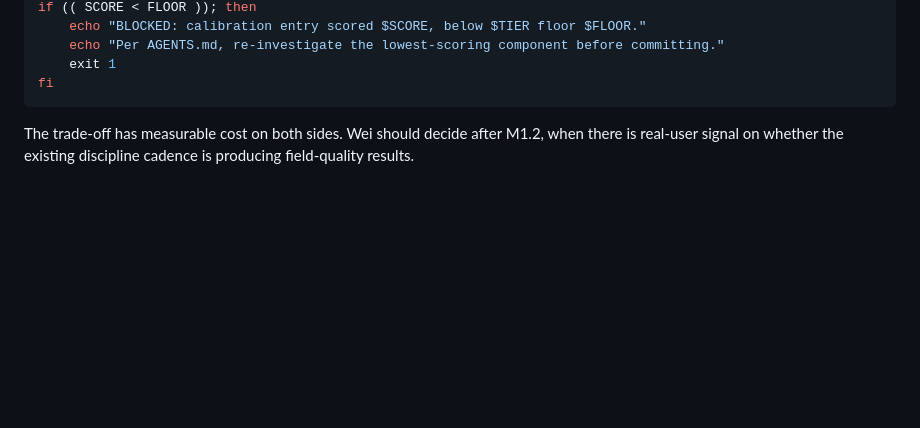
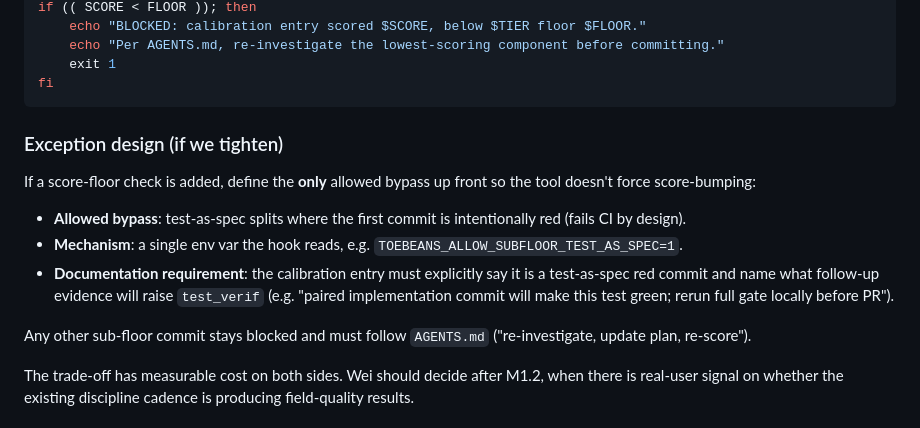
Before and after one commit to weijia-89/toebeans, a Markdown page: docs/adr/0014-pre-commit-hook-score-floor-enforcement.md, the part around the change. Rendered like a GitHub page; blank space fills up the shorter version.

Commit message:
docs(adr-0014): clarify test-as-spec bypass design
Co-authored-by: Cursor <cursoragent@cursor.com>

````diff
--- a/docs/adr/0014-pre-commit-hook-score-floor-enforcement.md
+++ b/docs/adr/0014-pre-commit-hook-score-floor-enforcement.md
@@ -34,6 +34,16 @@ if (( SCORE < FLOOR )); then
     exit 1
 fi
 ```
+
+### Exception design (if we tighten)
+
+If a score-floor check is added, define the **only** allowed bypass up front so the tool doesn't force score-bumping:
+
+- **Allowed bypass**: test-as-spec splits where the first commit is intentionally red (fails CI by design).
+- **Mechanism**: a single env var the hook reads, e.g. `TOEBEANS_ALLOW_SUBFLOOR_TEST_AS_SPEC=1`.
+- **Documentation requirement**: the calibration entry must explicitly say it is a test-as-spec red commit and name what follow-up evidence will raise `test_verif` (e.g. "paired implementation commit will make this test green; rerun full gate locally before PR").
+
+Any other sub-floor commit stays blocked and must follow `AGENTS.md` ("re-investigate, update plan, re-score").
 
 The trade-off has measurable cost on both sides. Wei should decide after M1.2, when there is real-user signal on whether the existing discipline cadence is producing field-quality results.
 
````
